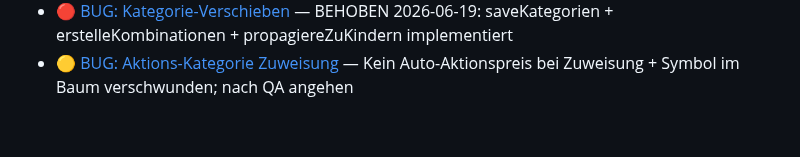
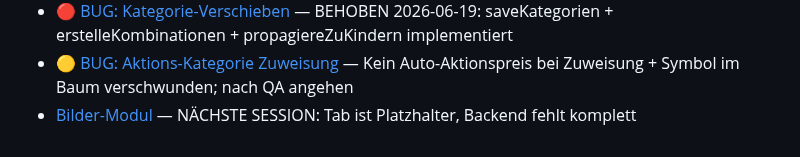
Before and after one commit to Kindra2804/mealana-erp, a Markdown page: .claude/memory/MEMORY.md, the part around the change. Drawn GitHub-style.

Commit message:
Memory-Backup: Bilder-Modul vorgemerkt, Session 2026-06-19 abgeschlossen

```diff
--- a/.claude/memory/MEMORY.md
+++ b/.claude/memory/MEMORY.md
@@ -28,3 +28,4 @@
 - [Spalten-Picker](project_spalten_picker.md) — Alle Spalten-Definitionen (baubar/Platzhalter), benutzer_einstellungen, Kanäle-Cleanup; Platzhalter aktivieren wenn Merkmale/Lagerplatz/Inventur fertig
 - [🔴 BUG: Kategorie-Verschieben](bug_kategorie_verschieben.md) — BEHOBEN 2026-06-19: saveKategorien + erstelleKombinationen + propagiereZuKindern implementiert
 - [🟡 BUG: Aktions-Kategorie Zuweisung](bug_aktionskategorie_zuweisung.md) — Kein Auto-Aktionspreis bei Zuweisung + Symbol im Baum verschwunden; nach QA angehen
+- [Bilder-Modul](project_bilder_modul.md) — NÄCHSTE SESSION: Tab ist Platzhalter, Backend fehlt komplett
```
Also changed, not shown: .claude/memory/project_bilder_modul.md (added, +37 -0 lines).
